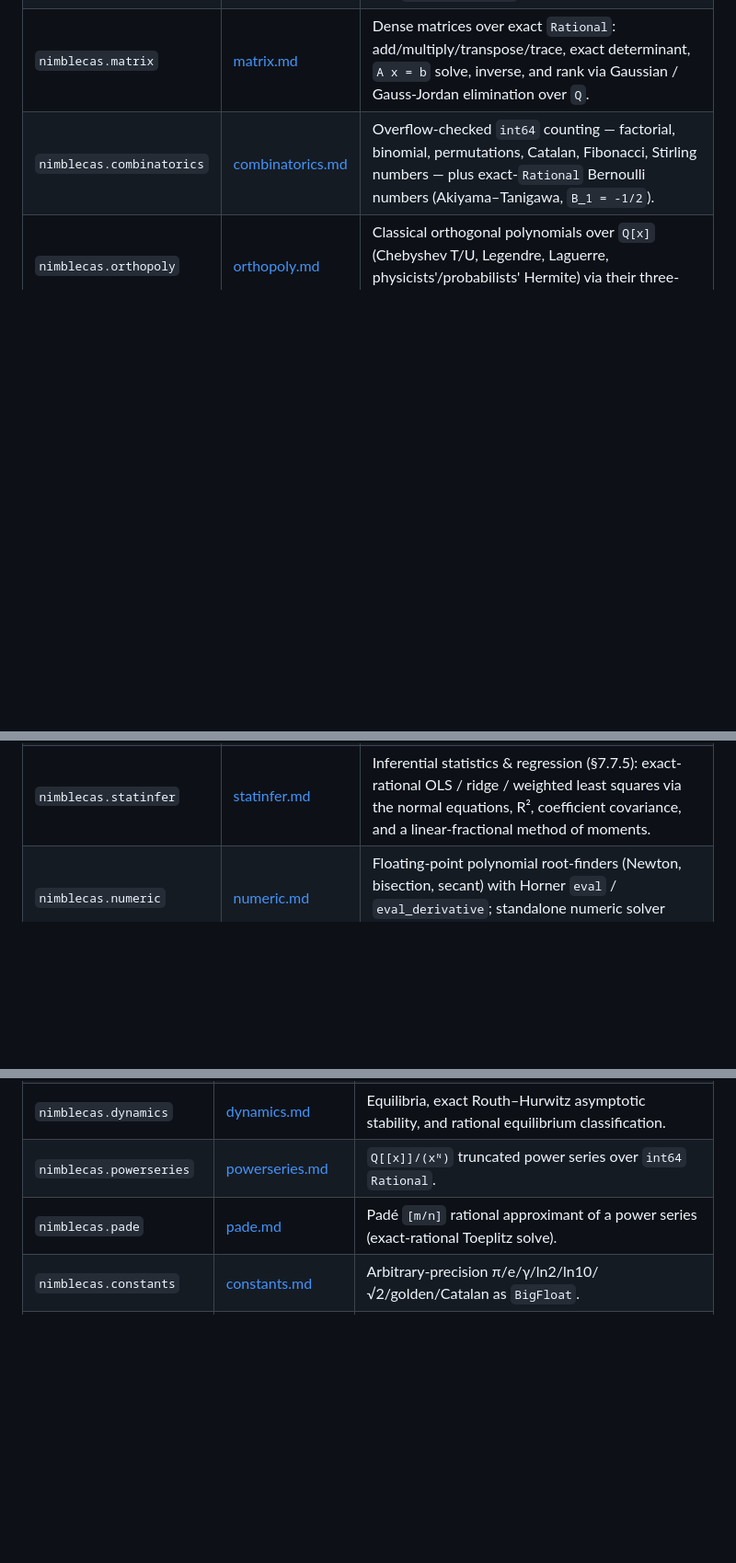
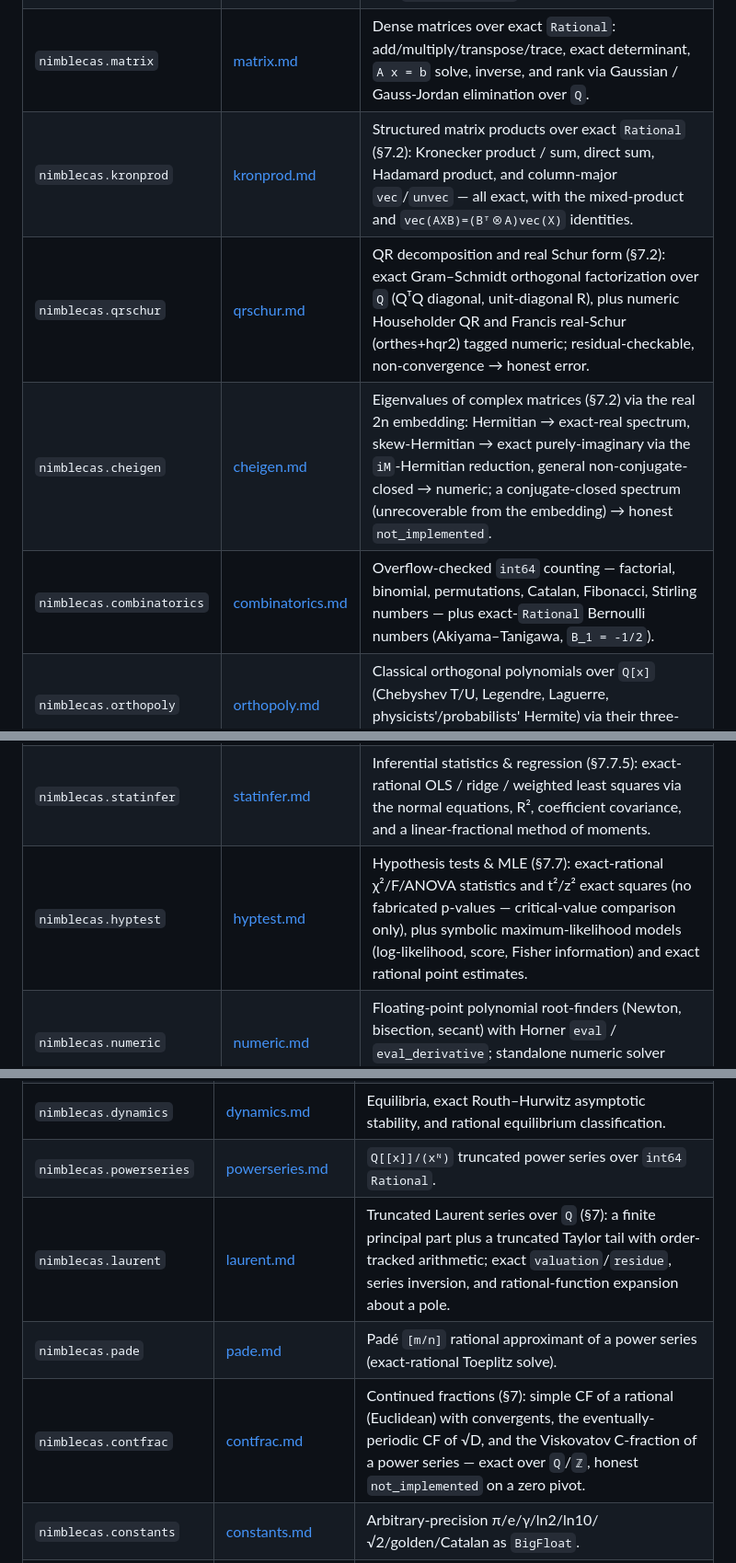
Before and after one commit to oldboldpilot/NimbleCAS, a Markdown page: docs/Index.md, 3 parts joined by grey strips. Shown at 92% size. Drawn GitHub-style; blank space fills up the shorter version.

Commit message:
docs(§7 batch 3): catalog rows for qrschur, cheigen, kronprod, laurent, contfrac, hyptest, pdeham

```diff
--- a/docs/Index.md
+++ b/docs/Index.md
@@ -70,6 +70,9 @@ The runtime and numeric chain (`core → simd → polynomial → {polyexpr, ratp
 | `nimblecas.integrate` | [integrate.md](reference/integrate.md) | Rational-function integration capstone over `Q(x)`: Hermite reduction then Rothstein–Trager, assembling `int A/B dx = rational part + sum of residue-weighted logarithms`. |
 | `nimblecas.symint` | [symint.md](reference/symint.md) | Expr-level symbolic integration (§7.19): linearity, power rule, an elementary table (exp/sin/cos/atan/asin/…) with linear substitution, and a bridge to the exact rational integrator; every antiderivative differentiates back to the integrand, else `not_implemented`. |
 | `nimblecas.matrix` | [matrix.md](reference/matrix.md) | Dense matrices over exact `Rational`: add/multiply/transpose/trace, exact determinant, `A x = b` solve, inverse, and rank via Gaussian / Gauss-Jordan elimination over `Q`. |
+| `nimblecas.kronprod` | [kronprod.md](reference/kronprod.md) | Structured matrix products over exact `Rational` (§7.2): Kronecker product / sum, direct sum, Hadamard product, and column-major `vec`/`unvec` — all exact, with the mixed-product and `vec(AXB)=(Bᵀ⊗A)vec(X)` identities. |
+| `nimblecas.qrschur` | [qrschur.md](reference/qrschur.md) | QR decomposition and real Schur form (§7.2): exact Gram–Schmidt orthogonal factorization over `Q` (QᵀQ diagonal, unit-diagonal R), plus numeric Householder QR and Francis real-Schur (orthes+hqr2) tagged numeric; residual-checkable, non-convergence → honest error. |
+| `nimblecas.cheigen` | [cheigen.md](reference/cheigen.md) | Eigenvalues of complex matrices (§7.2) via the real 2n embedding: Hermitian → exact-real spectrum, skew-Hermitian → exact purely-imaginary via the `iM`-Hermitian reduction, general non-conjugate-closed → numeric; a conjugate-closed spectrum (unrecoverable from the embedding) → honest `not_implemented`. |
 | `nimblecas.combinatorics` | [combinatorics.md](reference/combinatorics.md) | Overflow-checked `int64` counting — factorial, binomial, permutations, Catalan, Fibonacci, Stirling numbers — plus exact-`Rational` Bernoulli numbers (Akiyama–Tanigawa, `B_1 = -1/2`). |
 | `nimblecas.orthopoly` | [orthopoly.md](reference/orthopoly.md) | Classical orthogonal polynomials over `Q[x]` (Chebyshev T/U, Legendre, Laguerre, physicists'/probabilists' Hermite) via their three-term recurrences. |
 | `nimblecas.roots` | [roots.md](reference/roots.md) | Rational roots of a polynomial over `Q[x]` with multiplicity, via the rational root theorem plus deflation (the exact/closed-form layer beneath `solve`). |
@@ -82,6 +85,7 @@ The runtime and numeric chain (`core → simd → polynomial → {polyexpr, ratp
 | `nimblecas.ipm` | [ipm.md](reference/ipm.md) | Interior-point LP (§7.22): Mehrotra predictor–corrector primal–dual path-following for `min c·x s.t. A x = b, x >= 0` — the numerical (double-precision) companion to the exact Simplex, gap-certified to tolerance. |
 | `nimblecas.probdist` | [probdist.md](reference/probdist.md) | Probability distribution catalog (§7.7): exact symbolic MGF/PGF, mean, variance, moments and cumulants (via symbolic differentiation) for the standard families, plus Markov/Chebyshev/Cantelli/Chernoff tail inequalities. |
 | `nimblecas.statinfer` | [statinfer.md](reference/statinfer.md) | Inferential statistics & regression (§7.7.5): exact-rational OLS / ridge / weighted least squares via the normal equations, R², coefficient covariance, and a linear-fractional method of moments. |
+| `nimblecas.hyptest` | [hyptest.md](reference/hyptest.md) | Hypothesis tests & MLE (§7.7): exact-rational χ²/F/ANOVA statistics and t²/z² exact squares (no fabricated p-values — critical-value comparison only), plus symbolic maximum-likelihood models (log-likelihood, score, Fisher information) and exact rational point estimates. |
 | `nimblecas.numeric` | [numeric.md](reference/numeric.md) | Floating-point polynomial root-finders (Newton, bisection, secant) with Horner `eval` / `eval_derivative`; standalone numeric solver depending only on `core`. |
 
 The wide-arithmetic tower — lifting the `int64` overflow ceiling (`int64 Rational → int128 → bigint → bigrational`; `bigfloat`/`doubledouble`; big-backed consumers):
@@ -133,7 +138,9 @@ Additional linear algebra, numerics & simulation:
 | `nimblecas.numeigen` | [numeigen.md](reference/numeigen.md) | Numeric all-eigenvalue solver for real matrices: structure-aware dispatch (diagonal/triangular direct, Jacobi for symmetric, Francis double-shift real-Schur QR for general); `companion_eigenvalues` is the numeric polynomial root path under `solve`. |
 | `nimblecas.dynamics` | [dynamics.md](reference/dynamics.md) | Equilibria, exact Routh–Hurwitz asymptotic stability, and rational equilibrium classification. |
 | `nimblecas.powerseries` | [powerseries.md](reference/powerseries.md) | `Q[[x]]/(xᴺ)` truncated power series over `int64` `Rational`. |
+| `nimblecas.laurent` | [laurent.md](reference/laurent.md) | Truncated Laurent series over `Q` (§7): a finite principal part plus a truncated Taylor tail with order-tracked arithmetic; exact `valuation`/`residue`, series inversion, and rational-function expansion about a pole. |
 | `nimblecas.pade` | [pade.md](reference/pade.md) | Padé `[m/n]` rational approximant of a power series (exact-rational Toeplitz solve). |
+| `nimblecas.contfrac` | [contfrac.md](reference/contfrac.md) | Continued fractions (§7): simple CF of a rational (Euclidean) with convergents, the eventually-periodic CF of √D, and the Viskovatov C-fraction of a power series — exact over `Q`/`ℤ`, honest `not_implemented` on a zero pivot. |
 | `nimblecas.constants` | [constants.md](reference/constants.md) | Arbitrary-precision π/e/γ/ln2/ln10/√2/golden/Catalan as `BigFloat`. |
 | `nimblecas.symconst` | [symconst.md](reference/symconst.md) | Named mathematical-constant `Expr` **leaves** (π, e, γ, φ) + a numeric-evaluation bridge to `constants`. |
 | `nimblecas.numbertheory` | [numbertheory.md](reference/numbertheory.md) | Extended GCD, `mod_inverse`, Miller–Rabin, `next_prime`, CRT, Jacobi — crypto number-theory over `BigInt`. |
```
Also changed, not shown: other parts of docs/Index.md (+1 -0 lines).
